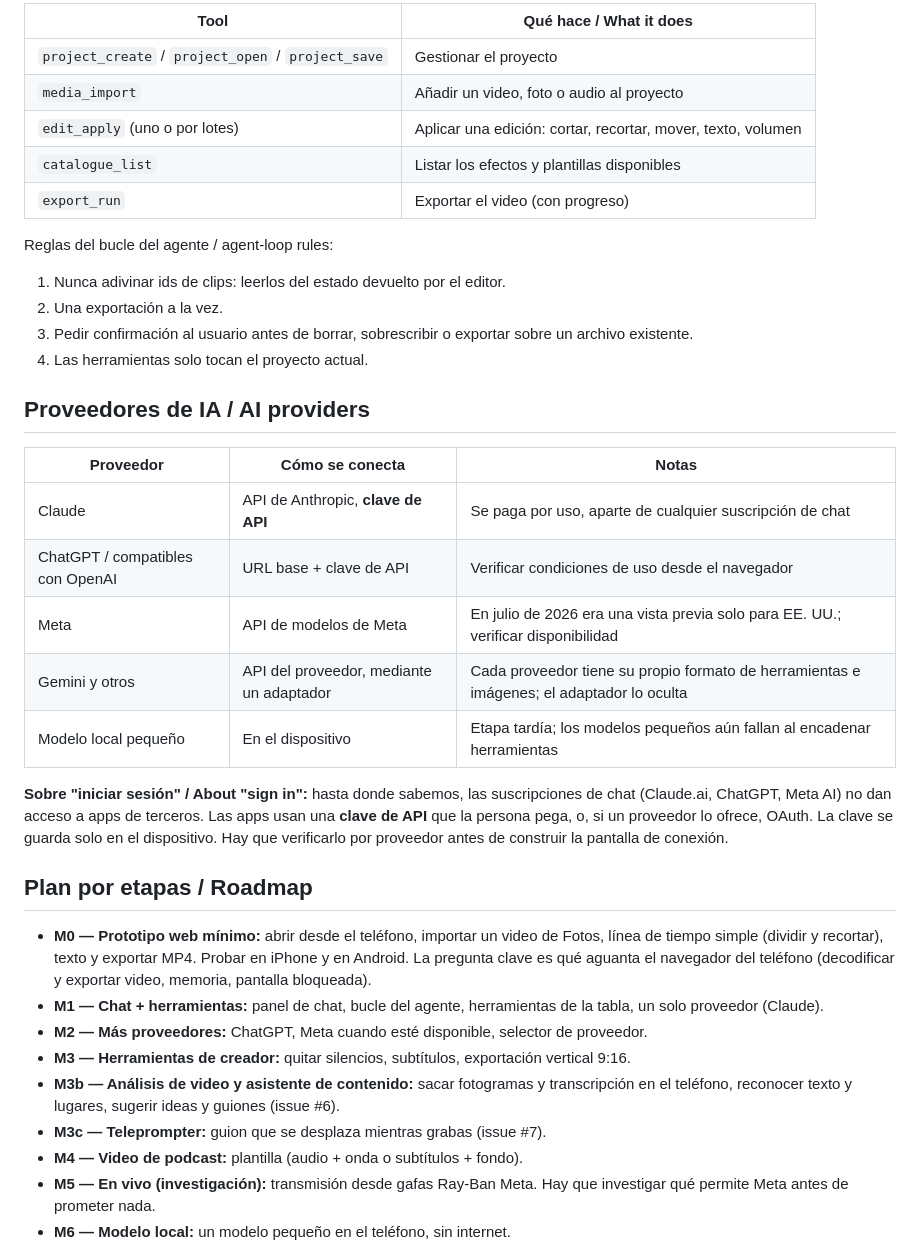
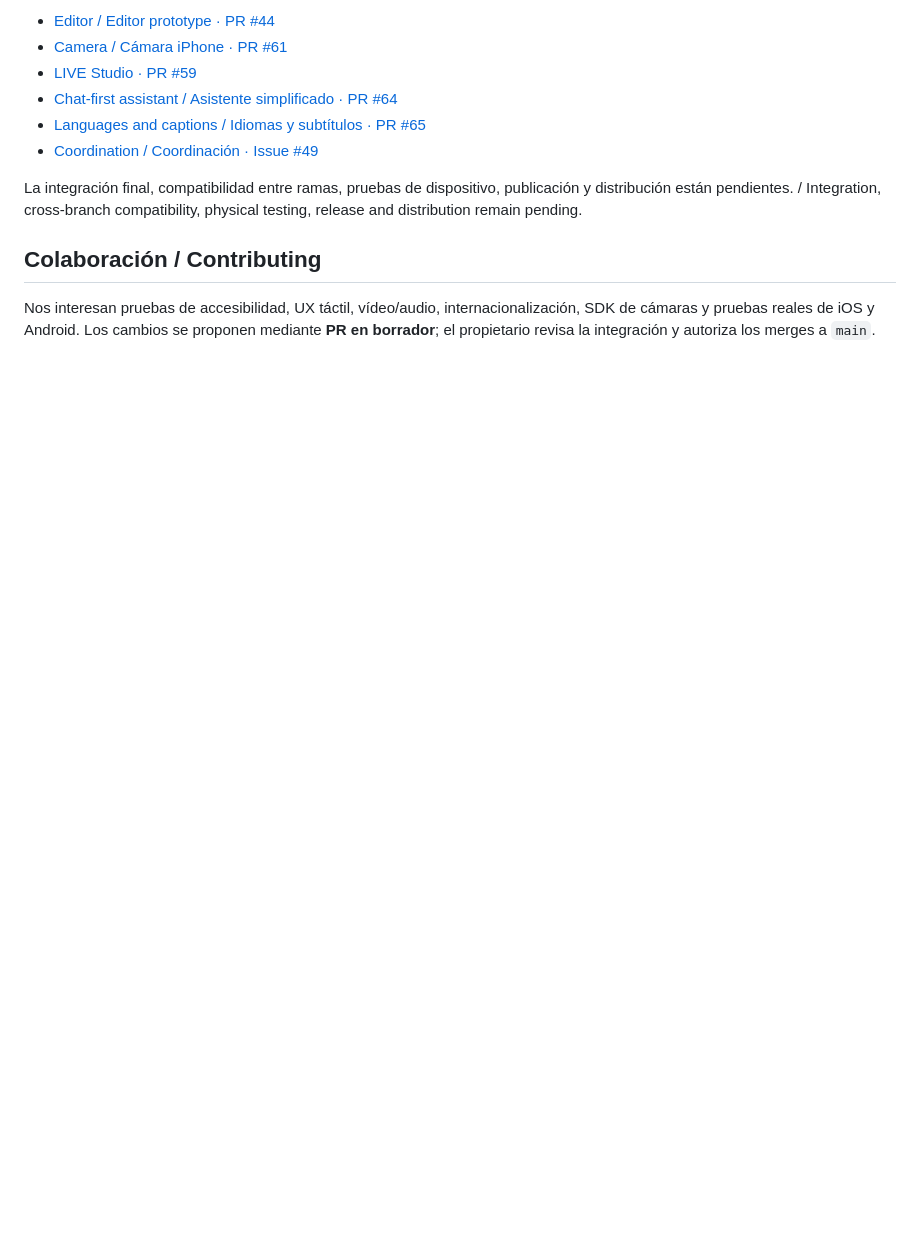
Before and after one commit to Os-WHGo/Wivra, a Markdown page: README.md, the part around one of its changes. Drawn GitHub-style; blank space fills up the shorter version.

Commit message:
docs: present Wivra creator platform and honest prototype status

```diff
--- a/README.md
+++ b/README.md
@@ -53,39 +43,14 @@ Contrato independiente del motor (se detalla en el issue #3):
 
-| Tool | Qué hace / What it does |
-| --- | --- |
-| `project_create` / `project_open` / `project_save` | Gestionar el proyecto |
-| `media_import` | Añadir un video, foto o audio al proyecto |
-| `edit_apply` (uno o por lotes) | Aplicar una edición: cortar, recortar, mover, texto, volumen |
-| `catalogue_list` | Listar los efectos y plantillas disponibles |
-| `export_run` | Exportar el video (con progreso) |
+- [Editor / Editor prototype · PR #44](../../pull/44)
+- [Camera / Cámara iPhone · PR #61](../../pull/61)
+- [LIVE Studio · PR #59](../../pull/59)
+- [Chat-first assistant / Asistente simplificado · PR #64](../../pull/64)
+- [Languages and captions / Idiomas y subtítulos · PR #65](../../pull/65)
+- [Coordination / Coordinación · Issue #49](../../issues/49)
 
-Reglas del bucle del agente / agent-loop rules:
-1. Nunca adivinar ids de clips: leerlos del estado devuelto por el editor.
-2. Una exportación a la vez.
-3. Pedir confirmación al usuario antes de borrar, sobrescribir o exportar sobre un archivo existente.
-4. Las herramientas solo tocan el proyecto actual.
+La integración final, compatibilidad entre ramas, pruebas de dispositivo, publicación y distribución están pendientes. / Integration, cross-branch compatibility, physical testing, release and distribution remain pending.
 
-## Proveedores de IA / AI providers
+## Colaboración / Contributing
 
-| Proveedor | Cómo se conecta | Notas |
-| --- | --- | --- |
-| Claude | API de Anthropic, **clave de API** | Se paga por uso, aparte de cualquier suscripción de chat |
-| ChatGPT / compatibles con OpenAI | URL base + clave de API | Verificar condiciones de uso desde el navegador |
-| Meta | API de modelos de Meta | En julio de 2026 era una vista previa solo para EE. UU.; verificar disponibilidad |
-| Gemini y otros | API del proveedor, mediante un adaptador | Cada proveedor tiene su propio formato de herramientas e imágenes; el adaptador lo oculta |
-| Modelo local pequeño | En el dispositivo | Etapa tardía; los modelos pequeños aún fallan al encadenar herramientas |
+Nos interesan pruebas de accesibilidad, UX táctil, vídeo/audio, internacionalización, SDK de cámaras y pruebas reales de iOS y Android. Los cambios se proponen mediante **PR en borrador**; el propietario revisa la integración y autoriza los merges a `main`.
 
-**Sobre "iniciar sesión" / About "sign in":** hasta donde sabemos, las suscripciones de chat (Claude.ai, ChatGPT, Meta AI) no dan acceso a apps de terceros. Las apps usan una **clave de API** que la persona pega, o, si un proveedor lo ofrece, OAuth. La clave se guarda solo en el dispositivo. Hay que verificarlo por proveedor antes de construir la pantalla de conexión.
-
-## Plan por etapas / Roadmap
-
-- **M0 — Prototipo web mínimo:** abrir desde el teléfono, importar un video de Fotos, línea de tiempo simple (dividir y recortar), texto y exportar MP4. Probar en iPhone y en Android. La pregunta clave es qué aguanta el navegador del teléfono (decodificar y exportar video, memoria, pantalla bloqueada).
-- **M1 — Chat + herramientas:** panel de chat, bucle del agente, herramientas de la tabla, un solo proveedor (Claude).
-- **M2 — Más proveedores:** ChatGPT, Meta cuando esté disponible, selector de proveedor.
-- **M3 — Herramientas de creador:** quitar silencios, subtítulos, exportación vertical 9:16.
-- **M3b — Análisis de video y asistente de contenido:** sacar fotogramas y transcripción en el teléfono, reconocer texto y lugares, sugerir ideas y guiones (issue #6).
-- **M3c — Teleprompter:** guion que se desplaza mientras grabas (issue #7).
-- **M4 — Video de podcast:** plantilla (audio + onda o subtítulos + fondo).
-- **M5 — En vivo (investigación):** transmisión desde gafas Ray-Ban Meta. Hay que investigar qué permite Meta antes de prometer nada.
-- **M6 — Modelo local:** un modelo pequeño en el teléfono, sin internet.
-
```
Also changed, not shown: other parts of README.md (+31 -60 lines).
